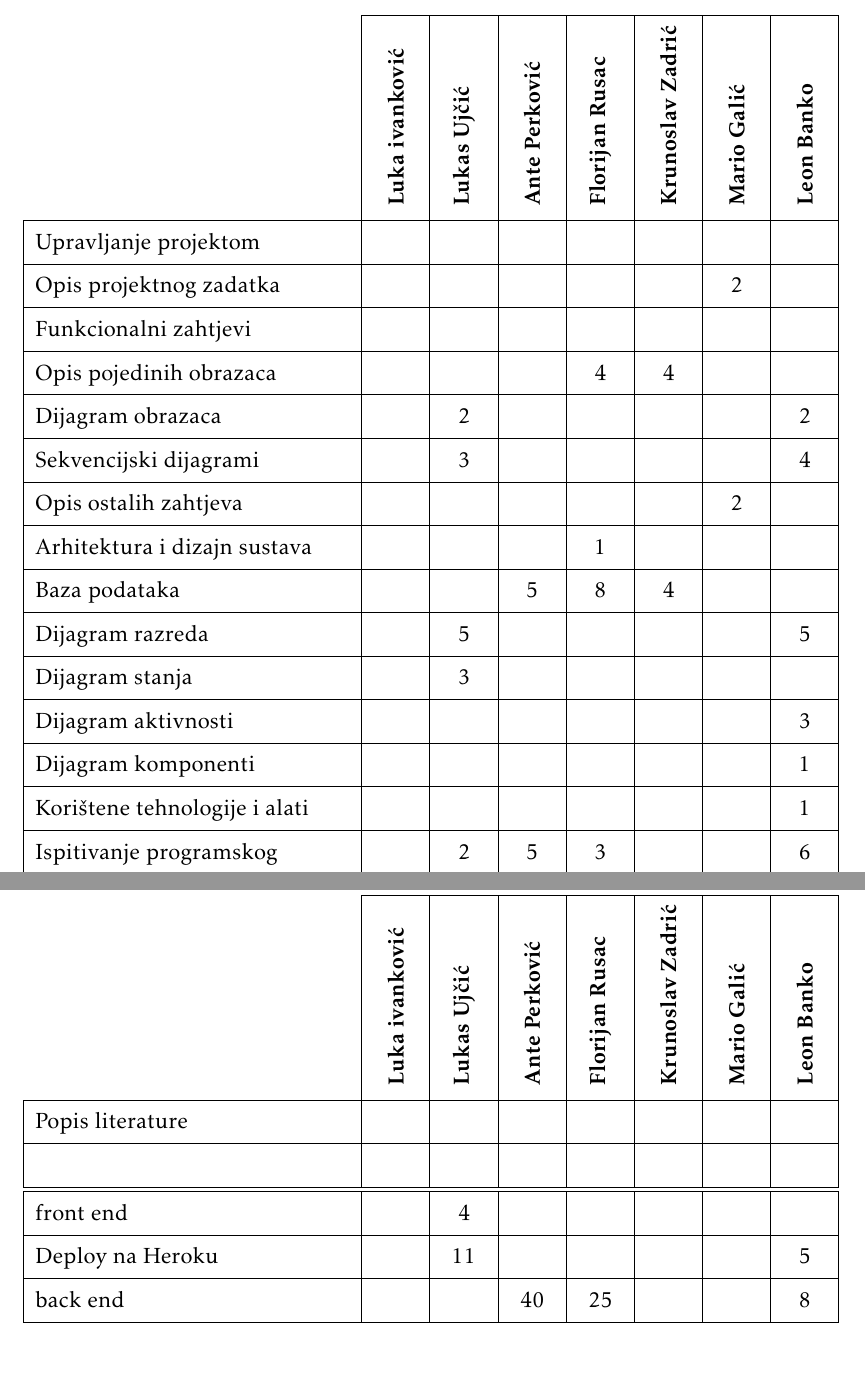
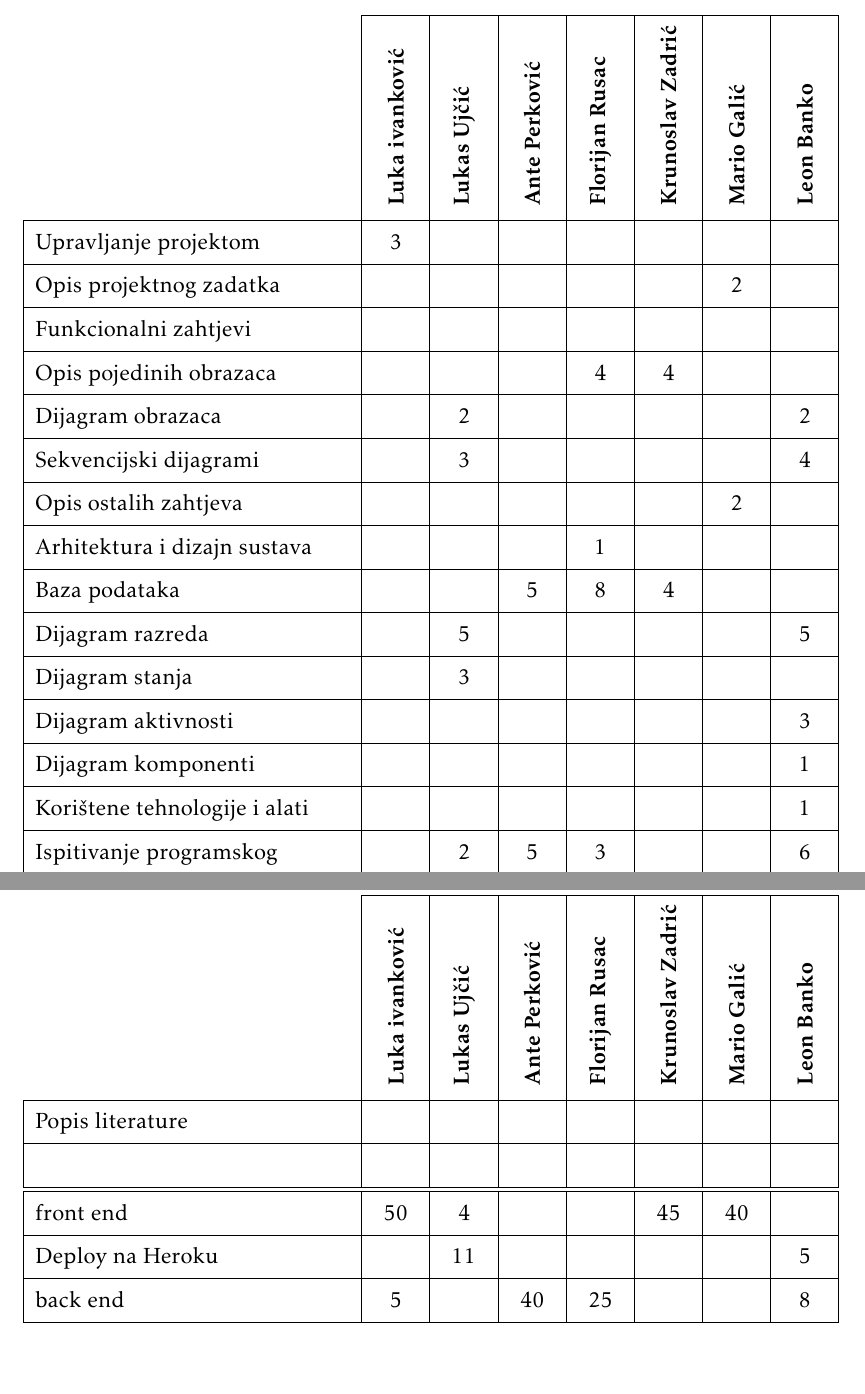
Before and after one commit to kz1999/Halo112Projekt, a LaTeX document (Dokumentacija/PROGI_ProjektnaDokumentacija.tex, which reads Dokumentacija/Dodatak.tex): two parts of pages 52 and 53 of 54, joined at a grey line, cut so that both start at the same text. The pictures show the PDF file Dokumentacija/PROGI_ProjektnaDokumentacija.pdf that the author committed with the source.

Commit message:
tablica aktivnosti

```diff
--- a/Dokumentacija/Dodatak.tex
+++ b/Dokumentacija/Dodatak.tex
@@ -68,7 +68,7 @@
 					rowhead = 1,
 				}
 				\multicolumn{1}{c|}{} & \multicolumn{1}{c|}{\rotatebox{90}{\textbf{Luka ivanković}}} & \multicolumn{1}{c|}{\rotatebox{90}{\textbf{Lukas Ujčić }}} &	\multicolumn{1}{c|}{\rotatebox{90}{\textbf{Ante Perković }}} & \multicolumn{1}{c|}{\rotatebox{90}{\textbf{Florijan Rusac }}} &	\multicolumn{1}{c|}{\rotatebox{90}{\textbf{Krunoslav Zadrić }}} & \multicolumn{1}{c|}{\rotatebox{90}{\textbf{Mario Galić }}} &	\multicolumn{1}{c|}{\rotatebox{90}{\textbf{Leon Banko }}} \\
-				Upravljanje projektom 		&  &  &  &  &  &  & \\
+				Upravljanje projektom 		& 3  &  &  &  &  &  & \\
 				Opis projektnog zadatka 	&  &  &  &  &  & 2 & \\
 
 				Funkcionalni zahtjevi       &  &  &  &  &  &  &  \\
@@ -91,9 +91,9 @@
 				Zaključak i budući rad 		&  &  &  &  &  &  &  \\
 				Popis literature 			&  &  &  &  &  &  &  \\
 				&  &  &  &  &  &  &  \\ \hline
-				front end					&  & 4 &  &  &  &  &  \\
+				front end					& 50 & 4 &  &  & 45  & 40  &  \\
 				Deploy na Heroku 				&  & 11 &  &  &  &  & 5 \\
-				back end 							&  &  & 40 & 25 &  &  & 8 \\
+				back end 							&  5 &  & 40 & 25 &  &  & 8 \\
 			\end{longtblr}
 
 
```
Also changed, not shown: Dokumentacija/PROGI_ProjektnaDokumentacija.pdf.
